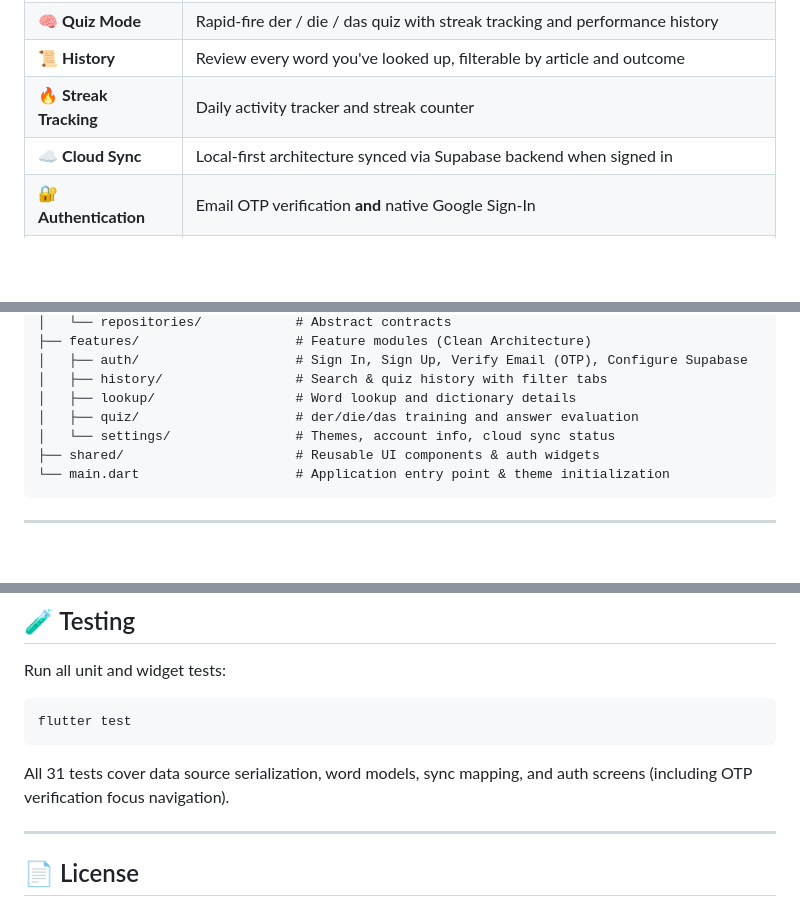
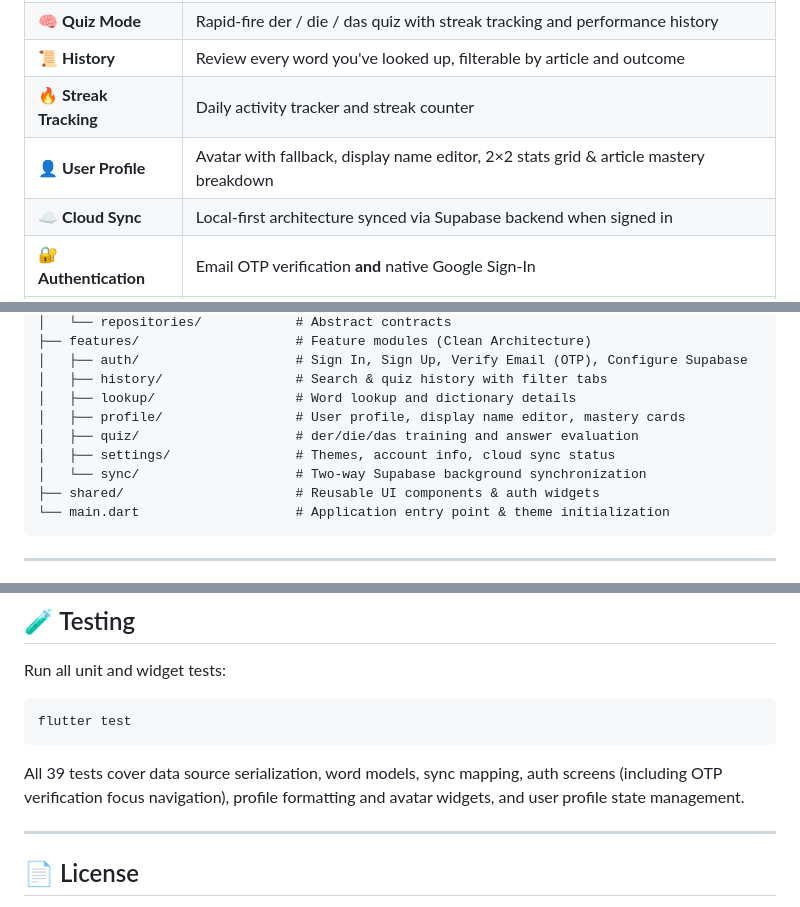
Before and after one commit to salehhamdy/Kapiert, a Markdown page: flutter_app/README.md, 3 parts joined by grey strips. GitHub-like rendering; blank space fills up the shorter version.

````diff
--- a/flutter_app/README.md
+++ b/flutter_app/README.md
@@ -14,6 +14,7 @@ Kapiert is a Flutter mobile and desktop application (Android, iOS, Windows, Web)
 | 🧠 **Quiz Mode** | Rapid-fire der / die / das quiz with streak tracking and performance history |
 | 📜 **History** | Review every word you've looked up, filterable by article and outcome |
 | 🔥 **Streak Tracking** | Daily activity tracker and streak counter |
+| 👤 **User Profile** | Avatar with fallback, display name editor, 2×2 stats grid & article mastery breakdown |
 | ☁️ **Cloud Sync** | Local-first architecture synced via Supabase backend when signed in |
 | 🔐 **Authentication** | Email OTP verification **and** native Google Sign-In |
 | ⚙️ **In-App Config** | Connect Supabase URL & Anon Key directly via an in-app setup sheet without rebuilds |
@@ -53,8 +54,10 @@ lib/
 │   ├── auth/                    # Sign In, Sign Up, Verify Email (OTP), Configure Supabase
 │   ├── history/                 # Search & quiz history with filter tabs
 │   ├── lookup/                  # Word lookup and dictionary details
+│   ├── profile/                 # User profile, display name editor, mastery cards
 │   ├── quiz/                    # der/die/das training and answer evaluation
-│   └── settings/                # Themes, account info, cloud sync status
+│   ├── settings/                # Themes, account info, cloud sync status
+│   └── sync/                    # Two-way Supabase background synchronization
 ├── shared/                      # Reusable UI components & auth widgets
 └── main.dart                    # Application entry point & theme initialization
 ```
@@ -146,7 +149,7 @@ Run all unit and widget tests:
 flutter test
 ```
 
-All 31 tests cover data source serialization, word models, sync mapping, and auth screens (including OTP verification focus navigation).
+All 39 tests cover data source serialization, word models, sync mapping, auth screens (including OTP verification focus navigation), profile formatting and avatar widgets, and user profile state management.
 
 ---
 
````
Also changed, not shown: README.md (+20 -11 lines).
